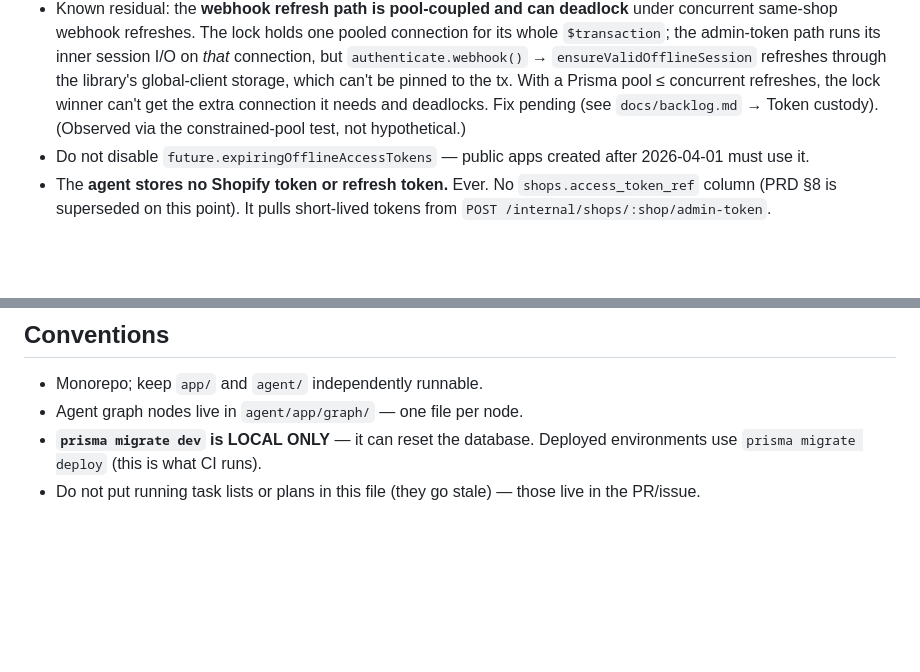
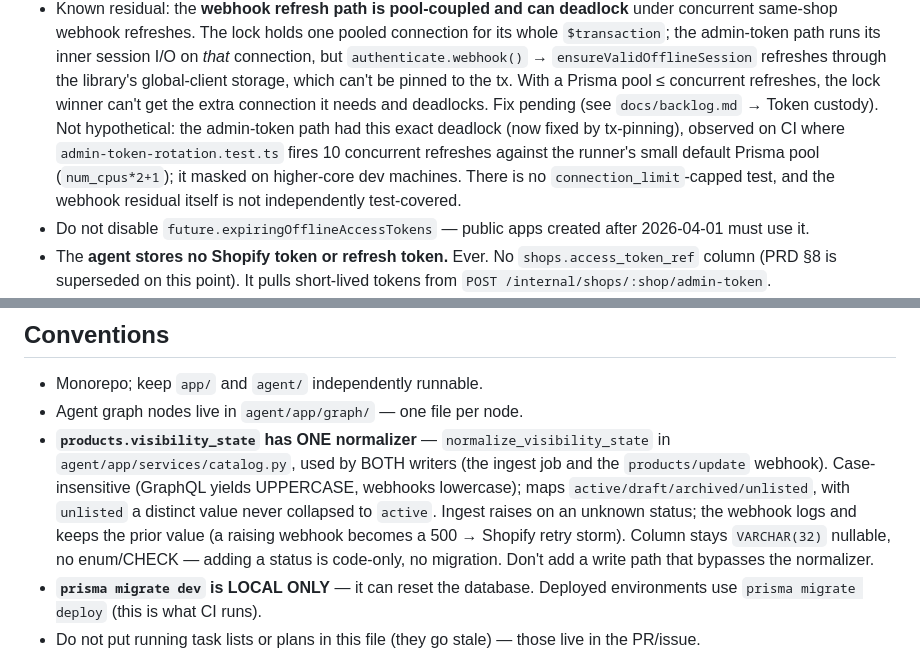
Before and after one commit to Devarsh05/quixly, a Markdown page: CLAUDE.md, 2 parts joined by grey strips. Drawn GitHub-style; blank space fills up the shorter version.

```diff
--- a/CLAUDE.md
+++ b/CLAUDE.md
@@ -85,8 +85,11 @@ they **break the chain and force the merchant to reinstall**.
   `authenticate.webhook()` → `ensureValidOfflineSession` refreshes through the library's
   global-client storage, which can't be pinned to the tx. With a Prisma pool ≤ concurrent
   refreshes, the lock winner can't get the extra connection it needs and deadlocks. Fix
-  pending (see `docs/backlog.md` → Token custody). (Observed via the constrained-pool test, not
-  hypothetical.)
+  pending (see `docs/backlog.md` → Token custody). Not hypothetical: the admin-token path had
+  this exact deadlock (now fixed by tx-pinning), observed on CI where `admin-token-rotation.test.ts`
+  fires 10 concurrent refreshes against the runner's small default Prisma pool (`num_cpus*2+1`);
+  it masked on higher-core dev machines. There is no `connection_limit`-capped test, and the
+  webhook residual itself is not independently test-covered.
 - Do not disable `future.expiringOfflineAccessTokens` — public apps created after
   2026-04-01 must use it.
 - The **agent stores no Shopify token or refresh token.** Ever. No `shops.access_token_ref`
@@ -151,6 +154,13 @@ they **break the chain and force the merchant to reinstall**.
 ## Conventions
 - Monorepo; keep `app/` and `agent/` independently runnable.
 - Agent graph nodes live in `agent/app/graph/` — one file per node.
+- **`products.visibility_state` has ONE normalizer** — `normalize_visibility_state` in
+  `agent/app/services/catalog.py`, used by BOTH writers (the ingest job and the `products/update`
+  webhook). Case-insensitive (GraphQL yields UPPERCASE, webhooks lowercase); maps
+  `active/draft/archived/unlisted`, with `unlisted` a distinct value never collapsed to `active`.
+  Ingest raises on an unknown status; the webhook logs and keeps the prior value (a raising
+  webhook becomes a 500 → Shopify retry storm). Column stays `VARCHAR(32)` nullable, no enum/CHECK
+  — adding a status is code-only, no migration. Don't add a write path that bypasses the normalizer.
 - **`prisma migrate dev` is LOCAL ONLY** — it can reset the database. Deployed environments
   use `prisma migrate deploy` (this is what CI runs).
 - Do not put running task lists or plans in this file (they go stale) — those live in the PR/issue.
```
Also changed, not shown: docs/backlog.md (+22 -0 lines), docs/session-log/2026-07-16-phase-1-closeout.md (added, +122 -0 lines).
